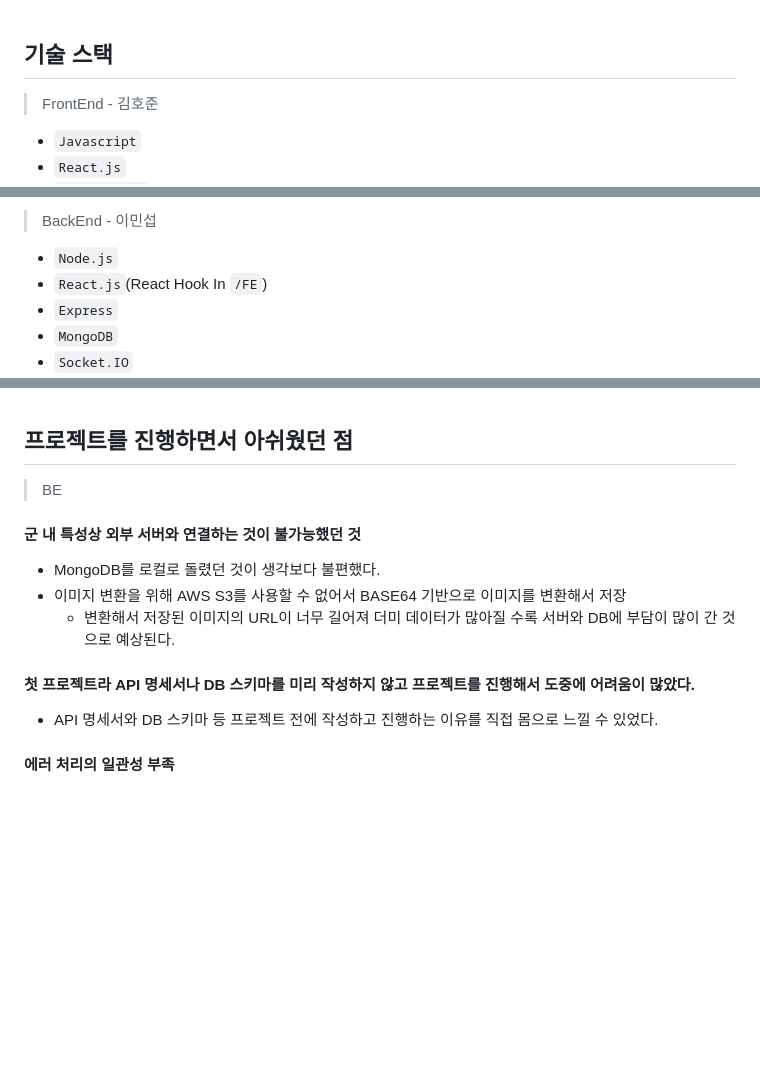
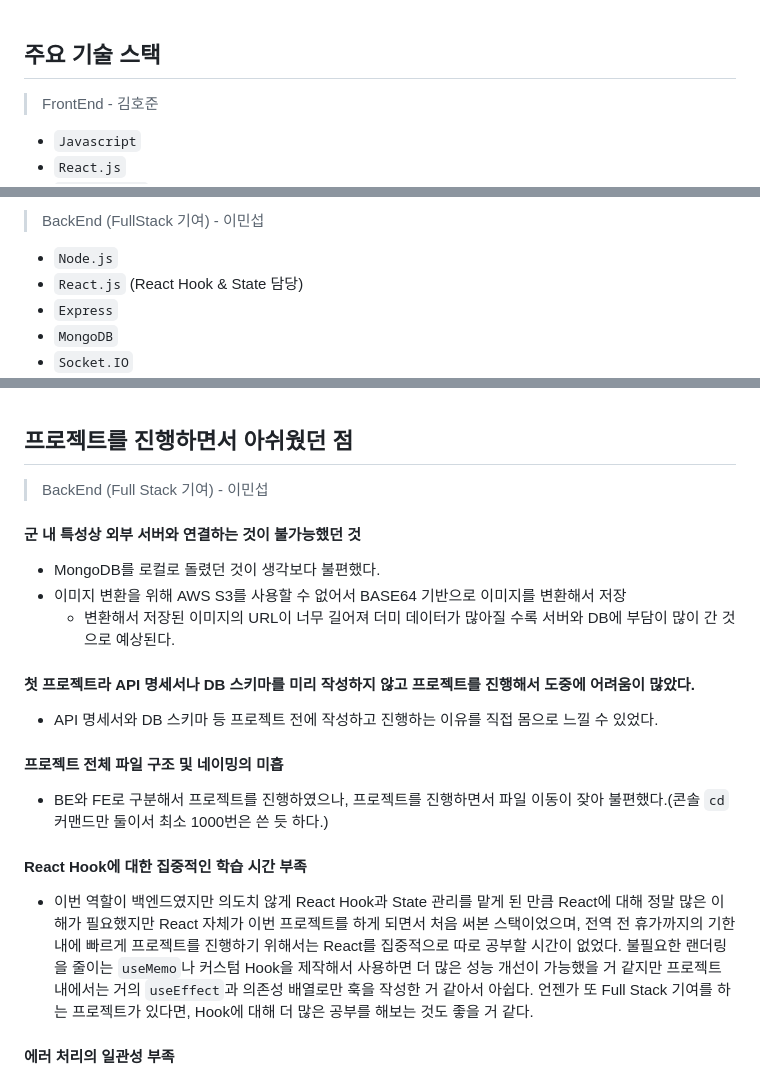
Before and after one commit to seob03/MINIQUE_ROKAF, a Markdown page: README.md, 3 parts joined by grey strips. Rendered like a GitHub page; blank space fills up the shorter version.

```diff
--- a/README.md
+++ b/README.md
@@ -30,7 +30,7 @@
 5. `/BE` 콘솔에서 `node server.js` 또는 `nodemon server.js`
 6. 콘솔에 뜨는 서버 `ctrl+클릭`으로 서버 주소 클릭<br><br>
 
-## 기술 스택
+## 주요 기술 스택
 > FrontEnd - 김호준
 - `Javascript`
 - `React.js`
@@ -39,8 +39,8 @@
 
 
-> BackEnd - 이민섭
+> BackEnd (FullStack 기여) - 이민섭
 - `Node.js`
-- `React.js`(React Hook In `/FE`)
+- `React.js` (React Hook & State 담당)
 - `Express`
 - `MongoDB`
 - `Socket.IO`
@@ -272,7 +272,7 @@
 
 
 ## 프로젝트를 진행하면서 아쉬웠던 점
-> BE <br>
+> BackEnd (Full Stack 기여) - 이민섭 <br>
 
 #### 군 내 특성상 외부 서버와 연결하는 것이 불가능했던 것
 - MongoDB를 로컬로 돌렸던 것이 생각보다 불편했다.
@@ -282,5 +282,14 @@
 #### 첫 프로젝트라 API 명세서나 DB 스키마를 미리 작성하지 않고 프로젝트를 진행해서 도중에 어려움이 많았다.
 - API 명세서와 DB 스키마 등 프로젝트 전에 작성하고 진행하는 이유를 직접 몸으로 느낄 수 있었다.
 
+#### 프로젝트 전체 파일 구조 및 네이밍의 미흡
+- BE와 FE로 구분해서 프로젝트를 진행하였으나, 프로젝트를 진행하면서 파일 이동이 잦아 불편했다.(콘솔 `cd` 커맨드만 둘이서 최소 1000번은 쓴 듯 하다.)
+
+#### React Hook에 대한 집중적인 학습 시간 부족
+- 이번 역할이 백엔드였지만 의도치 않게 React Hook과 State 관리를 맡게 된 만큼 React에 대해 정말 많은 이해가 필요했지만
+  React 자체가 이번 프로젝트를 하게 되면서 처음 써본 스택이었으며, 전역 전 휴가까지의 기한 내에 빠르게 프로젝트를 진행하기 위해서는 React를 집중적으로 따로 공부할 시간이 없었다.
+  불필요한 랜더링을 줄이는 `useMemo`나 커스텀 Hook을 제작해서 사용하면 더 많은 성능 개선이 가능했을 거 같지만 프로젝트 내에서는 거의 `useEffect`과 의존성 배열로만 훅을 작성한 거 같아서 아쉽다.
+  언젠가 또 Full Stack 기여를 하는 프로젝트가 있다면, Hook에 대해 더 많은 공부를 해보는 것도 좋을 거 같다.
+
 #### 에러 처리의 일관성 부족
 - 일부 라우트에서는 상세한 에러 메시지를 반환 BUT 특정 라우트에서는 단순히 "에러가 발생했습니다" 정도의 메시지만 반환했던 점
```
Also changed, not shown: other parts of README.md (+5 -5 lines).
